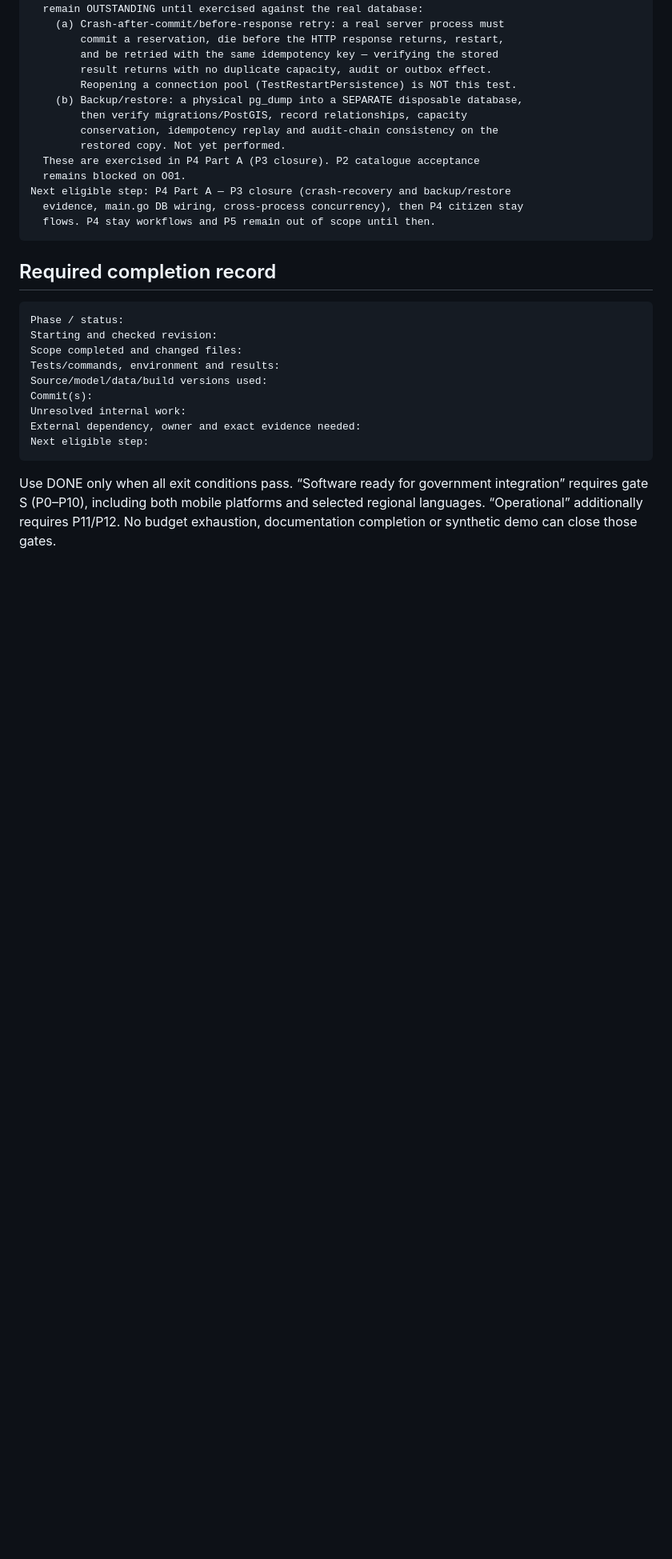
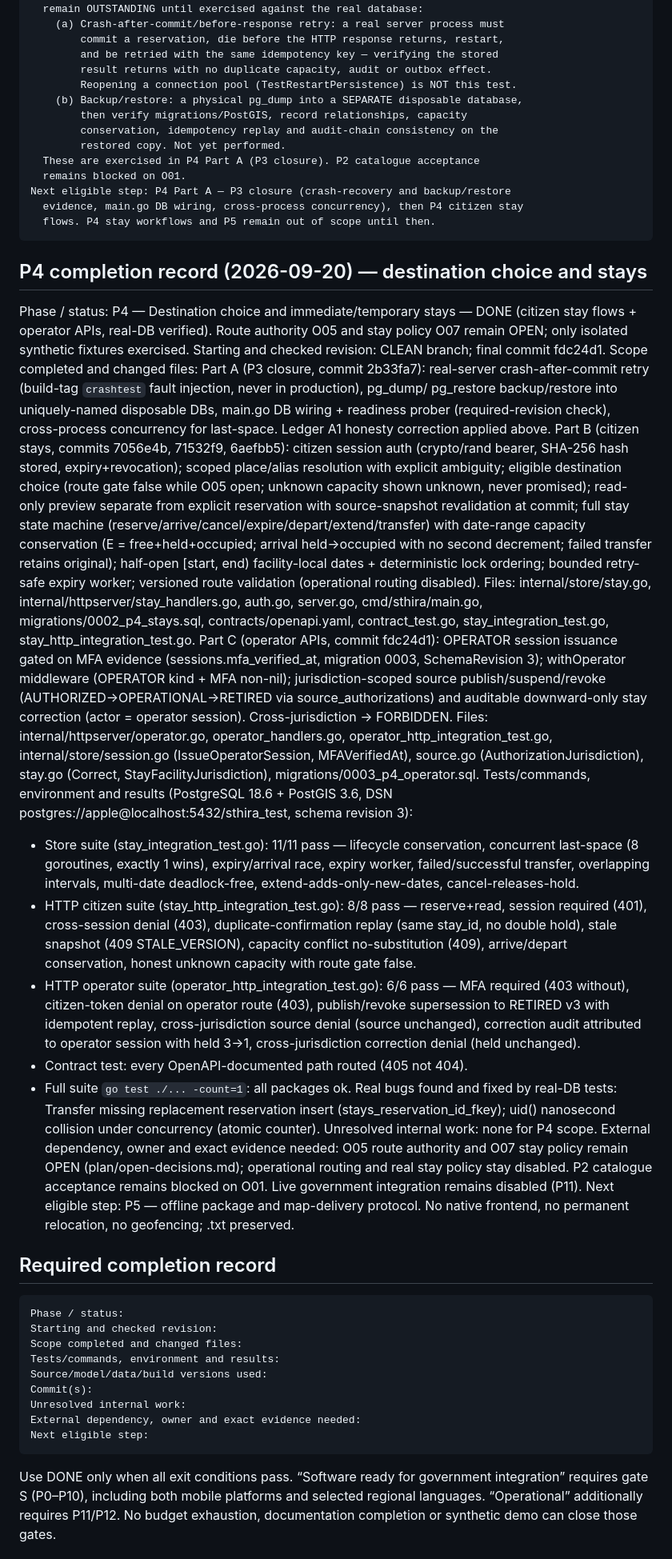
Before and after one commit to prakashdole/sthira, a Markdown page: plan/prompt.md, the part around one of its changes. Shown at 80% size. GitHub-like rendering; blank space fills up the shorter version.

Commit message:
docs(plan): record P4 DONE — citizen stays + operator APIs real-DB verified; decisions D24–D28; O05/O07 stay open
Co-Authored-By: Claude Opus 4.8 <noreply@anthropic.com>

````diff
--- a/plan/prompt.md
+++ b/plan/prompt.md
@@ -406,6 +406,73 @@ Next eligible step: P4 Part A — P3 closure (crash-recovery and backup/restore
   flows. P4 stay workflows and P5 remain out of scope until then.
 ```
 
+## P4 completion record (2026-09-20) — destination choice and stays
+
+Phase / status: P4 — Destination choice and immediate/temporary stays — DONE
+  (citizen stay flows + operator APIs, real-DB verified). Route authority O05
+  and stay policy O07 remain OPEN; only isolated synthetic fixtures exercised.
+Starting and checked revision: CLEAN branch; final commit fdc24d1.
+Scope completed and changed files:
+  Part A (P3 closure, commit 2b33fa7): real-server crash-after-commit retry
+    (build-tag `crashtest` fault injection, never in production), pg_dump/
+    pg_restore backup/restore into uniquely-named disposable DBs, main.go DB
+    wiring + readiness prober (required-revision check), cross-process
+    concurrency for last-space. Ledger A1 honesty correction applied above.
+  Part B (citizen stays, commits 7056e4b, 71532f9, 6aefbb5): citizen session
+    auth (crypto/rand bearer, SHA-256 hash stored, expiry+revocation); scoped
+    place/alias resolution with explicit ambiguity; eligible destination choice
+    (route gate false while O05 open; unknown capacity shown unknown, never
+    promised); read-only preview separate from explicit reservation with
+    source-snapshot revalidation at commit; full stay state machine
+    (reserve/arrive/cancel/expire/depart/extend/transfer) with date-range
+    capacity conservation (E = free+held+occupied; arrival held->occupied with
+    no second decrement; failed transfer retains original); half-open [start,
+    end) facility-local dates + deterministic lock ordering; bounded retry-safe
+    expiry worker; versioned route validation (operational routing disabled).
+    Files: internal/store/stay.go, internal/httpserver/stay_handlers.go,
+    auth.go, server.go, cmd/sthira/main.go, migrations/0002_p4_stays.sql,
+    contracts/openapi.yaml, contract_test.go, stay_integration_test.go,
+    stay_http_integration_test.go.
+  Part C (operator APIs, commit fdc24d1): OPERATOR session issuance gated on
+    MFA evidence (sessions.mfa_verified_at, migration 0003, SchemaRevision 3);
+    withOperator middleware (OPERATOR kind + MFA non-nil); jurisdiction-scoped
+    source publish/suspend/revoke (AUTHORIZED->OPERATIONAL->RETIRED via
+    source_authorizations) and auditable downward-only stay correction (actor =
+    operator session). Cross-jurisdiction -> FORBIDDEN. Files:
+    internal/httpserver/operator.go, operator_handlers.go,
+    operator_http_integration_test.go, internal/store/session.go
+    (IssueOperatorSession, MFAVerifiedAt), source.go (AuthorizationJurisdiction),
+    stay.go (Correct, StayFacilityJurisdiction), migrations/0003_p4_operator.sql.
+Tests/commands, environment and results (PostgreSQL 18.6 + PostGIS 3.6, DSN
+  postgres://apple@localhost:5432/sthira_test, schema revision 3):
+  - Store suite (stay_integration_test.go): 11/11 pass — lifecycle conservation,
+    concurrent last-space (8 goroutines, exactly 1 wins), expiry/arrival race,
+    expiry worker, failed/successful transfer, overlapping intervals, multi-date
+    deadlock-free, extend-adds-only-new-dates, cancel-releases-hold.
+  - HTTP citizen suite (stay_http_integration_test.go): 8/8 pass — reserve+read,
+    session required (401), cross-session denial (403), duplicate-confirmation
+    replay (same stay_id, no double hold), stale snapshot (409 STALE_VERSION),
+    capacity conflict no-substitution (409), arrive/depart conservation, honest
+    unknown capacity with route gate false.
+  - HTTP operator suite (operator_http_integration_test.go): 6/6 pass — MFA
+    required (403 without), citizen-token denial on operator route (403),
+    publish/revoke supersession to RETIRED v3 with idempotent replay,
+    cross-jurisdiction source denial (source unchanged), correction audit
+    attributed to operator session with held 3->1, cross-jurisdiction correction
+    denial (held unchanged).
+  - Contract test: every OpenAPI-documented path routed (405 not 404).
+  - Full suite `go test ./... -count=1`: all packages ok.
+  Real bugs found and fixed by real-DB tests: Transfer missing replacement
+    reservation insert (stays_reservation_id_fkey); uid() nanosecond collision
+    under concurrency (atomic counter).
+Unresolved internal work: none for P4 scope.
+External dependency, owner and exact evidence needed: O05 route authority and
+  O07 stay policy remain OPEN (plan/open-decisions.md); operational routing and
+  real stay policy stay disabled. P2 catalogue acceptance remains blocked on O01.
+  Live government integration remains disabled (P11).
+Next eligible step: P5 — offline package and map-delivery protocol. No native
+  frontend, no permanent relocation, no geofencing; .txt preserved.
+
 ## Required completion record
 
 ```text
````
Also changed, not shown: other parts of plan/prompt.md (+1 -1 lines), plan/decisions.md (+5 -0 lines).
